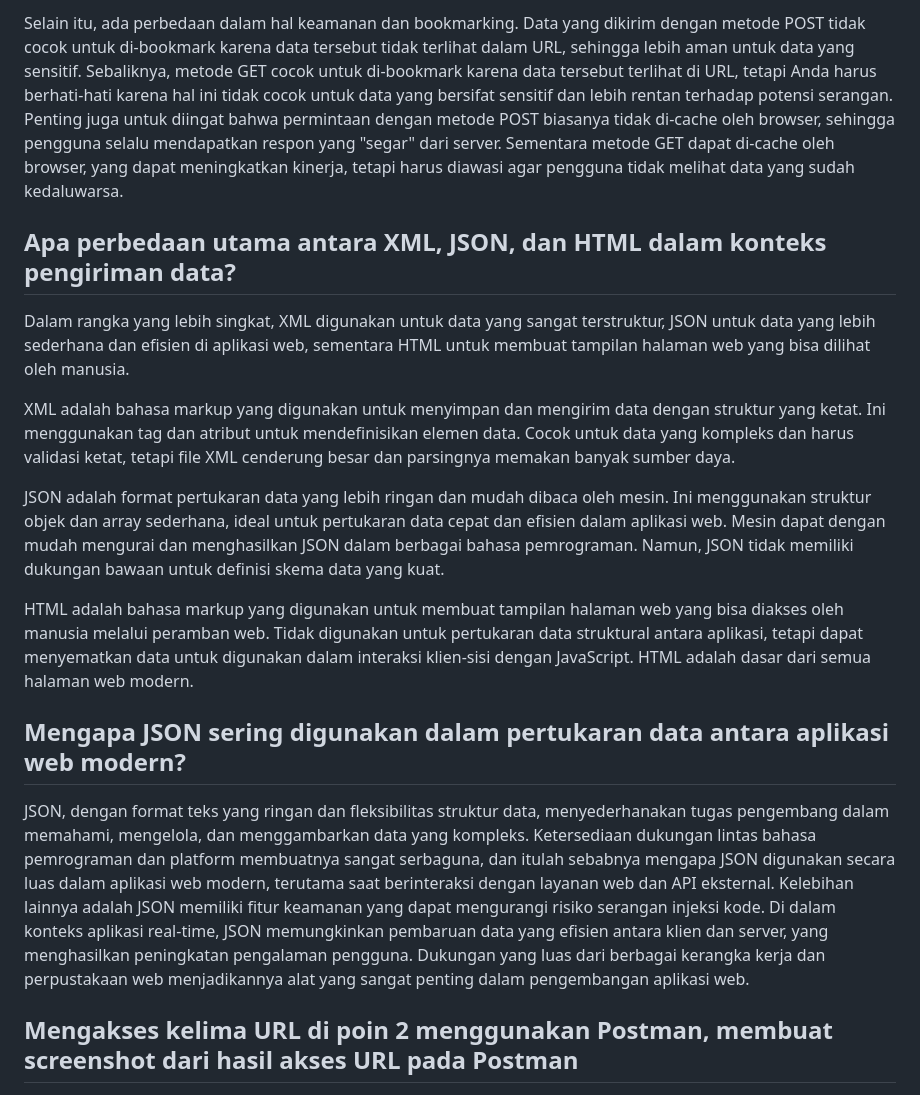
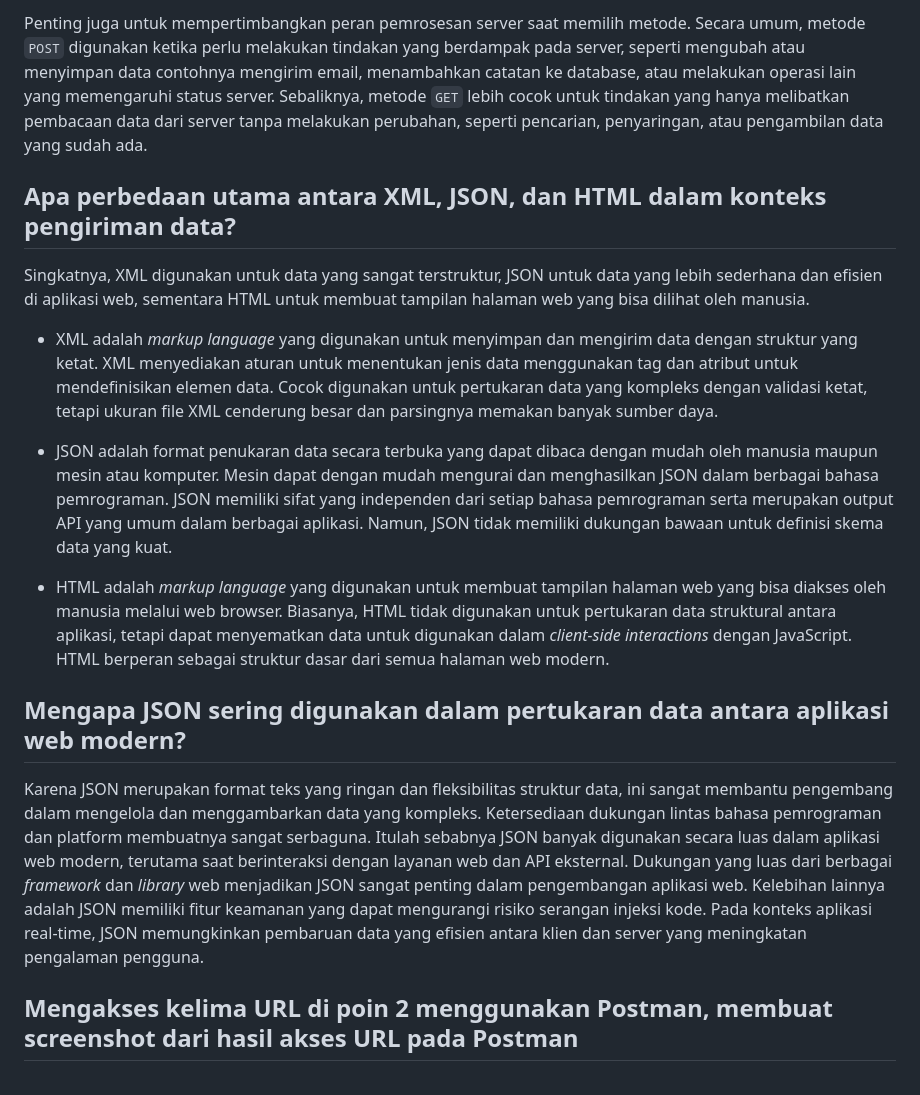
Before and after one commit to hilaldfzn/inventory-app, a Markdown page: README.md, the part around the change printed below. Drawn GitHub-style.

```diff
--- a/README.md
+++ b/README.md
@@ -671,17 +684,17 @@ Pemilihan metode juga bergantung pada tindakan yang ingin Anda lakukan di server
 
-Selain itu, ada perbedaan dalam hal keamanan dan bookmarking. Data yang dikirim dengan metode POST tidak cocok untuk di-bookmark karena data tersebut tidak terlihat dalam URL, sehingga lebih aman untuk data yang sensitif. Sebaliknya, metode GET cocok untuk di-bookmark karena data tersebut terlihat di URL, tetapi Anda harus berhati-hati karena hal ini tidak cocok untuk data yang bersifat sensitif dan lebih rentan terhadap potensi serangan. Penting juga untuk diingat bahwa permintaan dengan metode POST biasanya tidak di-cache oleh browser, sehingga pengguna selalu mendapatkan respon yang "segar" dari server. Sementara metode GET dapat di-cache oleh browser, yang dapat meningkatkan kinerja, tetapi harus diawasi agar pengguna tidak melihat data yang sudah kedaluwarsa.
+Penting juga untuk mempertimbangkan peran pemrosesan server saat memilih metode. Secara umum, metode `POST` digunakan ketika perlu melakukan tindakan yang berdampak pada server, seperti mengubah atau menyimpan data contohnya mengirim email, menambahkan catatan ke database, atau melakukan operasi lain yang memengaruhi status server. Sebaliknya, metode `GET` lebih cocok untuk tindakan yang hanya melibatkan pembacaan data dari server tanpa melakukan perubahan, seperti pencarian, penyaringan, atau pengambilan data yang sudah ada.
 
 ## **Apa perbedaan utama antara XML, JSON, dan HTML dalam konteks pengiriman data?**
-Dalam rangka yang lebih singkat, XML digunakan untuk data yang sangat terstruktur, JSON untuk data yang lebih sederhana dan efisien di aplikasi web, sementara HTML untuk membuat tampilan halaman web yang bisa dilihat oleh manusia.
+Singkatnya, XML digunakan untuk data yang sangat terstruktur, JSON untuk data yang lebih sederhana dan efisien di aplikasi web, sementara HTML untuk membuat tampilan halaman web yang bisa dilihat oleh manusia.
 
-XML adalah bahasa markup yang digunakan untuk menyimpan dan mengirim data dengan struktur yang ketat. Ini menggunakan tag dan atribut untuk mendefinisikan elemen data. Cocok untuk data yang kompleks dan harus validasi ketat, tetapi file XML cenderung besar dan parsingnya memakan banyak sumber daya.
+* XML adalah *markup language* yang digunakan untuk menyimpan dan mengirim data dengan struktur yang ketat. XML menyediakan aturan untuk menentukan jenis data menggunakan tag dan atribut untuk mendefinisikan elemen data. Cocok digunakan untuk pertukaran data yang kompleks dengan validasi ketat, tetapi ukuran file XML cenderung besar dan parsingnya memakan banyak sumber daya.
 
-JSON adalah format pertukaran data yang lebih ringan dan mudah dibaca oleh mesin. Ini menggunakan struktur objek dan array sederhana, ideal untuk pertukaran data cepat dan efisien dalam aplikasi web. Mesin dapat dengan mudah mengurai dan menghasilkan JSON dalam berbagai bahasa pemrograman. Namun, JSON tidak memiliki dukungan bawaan untuk definisi skema data yang kuat.
+* JSON adalah format penukaran data secara terbuka yang dapat dibaca dengan mudah oleh manusia maupun mesin atau komputer. Mesin dapat dengan mudah mengurai dan menghasilkan JSON dalam berbagai bahasa pemrograman. JSON memiliki sifat yang independen dari setiap bahasa pemrograman serta merupakan output API yang umum dalam berbagai aplikasi. Namun, JSON tidak memiliki dukungan bawaan untuk definisi skema data yang kuat.
 
-HTML adalah bahasa markup yang digunakan untuk membuat tampilan halaman web yang bisa diakses oleh manusia melalui peramban web. Tidak digunakan untuk pertukaran data struktural antara aplikasi, tetapi dapat menyematkan data untuk digunakan dalam interaksi klien-sisi dengan JavaScript. HTML adalah dasar dari semua halaman web modern.
+* HTML adalah *markup language* yang digunakan untuk membuat tampilan halaman web yang bisa diakses oleh manusia melalui web browser. Biasanya, HTML tidak digunakan untuk pertukaran data struktural antara aplikasi, tetapi dapat menyematkan data untuk digunakan dalam *client-side interactions* dengan JavaScript. HTML berperan sebagai struktur dasar dari semua halaman web modern.
 
 ## **Mengapa JSON sering digunakan dalam pertukaran data antara aplikasi web modern?**
-JSON, dengan format teks yang ringan dan fleksibilitas struktur data, menyederhanakan tugas pengembang dalam memahami, mengelola, dan menggambarkan data yang kompleks. Ketersediaan dukungan lintas bahasa pemrograman dan platform membuatnya sangat serbaguna, dan itulah sebabnya mengapa JSON digunakan secara luas dalam aplikasi web modern, terutama saat berinteraksi dengan layanan web dan API eksternal. Kelebihan lainnya adalah JSON memiliki fitur keamanan yang dapat mengurangi risiko serangan injeksi kode. Di dalam konteks aplikasi real-time, JSON memungkinkan pembaruan data yang efisien antara klien dan server, yang menghasilkan peningkatan pengalaman pengguna. Dukungan yang luas dari berbagai kerangka kerja dan perpustakaan web menjadikannya alat yang sangat penting dalam pengembangan aplikasi web.
+Karena JSON merupakan format teks yang ringan dan fleksibilitas struktur data, ini sangat membantu pengembang dalam mengelola dan menggambarkan data yang kompleks. Ketersediaan dukungan lintas bahasa pemrograman dan platform membuatnya sangat serbaguna. Itulah sebabnya JSON banyak digunakan secara luas dalam aplikasi web modern, terutama saat berinteraksi dengan layanan web dan API eksternal. Dukungan yang luas dari berbagai *framework* dan *library* web menjadikan JSON sangat penting dalam pengembangan aplikasi web. Kelebihan lainnya adalah JSON memiliki fitur keamanan yang dapat mengurangi risiko serangan injeksi kode. Pada konteks aplikasi real-time, JSON memungkinkan pembaruan data yang efisien antara klien dan server yang meningkatan pengalaman pengguna.
 
 ## **Mengakses kelima URL di poin 2 menggunakan Postman, membuat screenshot dari hasil akses URL pada Postman**
 1. Pastikan server sudah berjalan dengan perintah `python manage.py runserver`.
```
Also changed, not shown: other parts of README.md (+41 -28 lines), image/bonus-jumlah-item.jpg (added), 1 other file.
